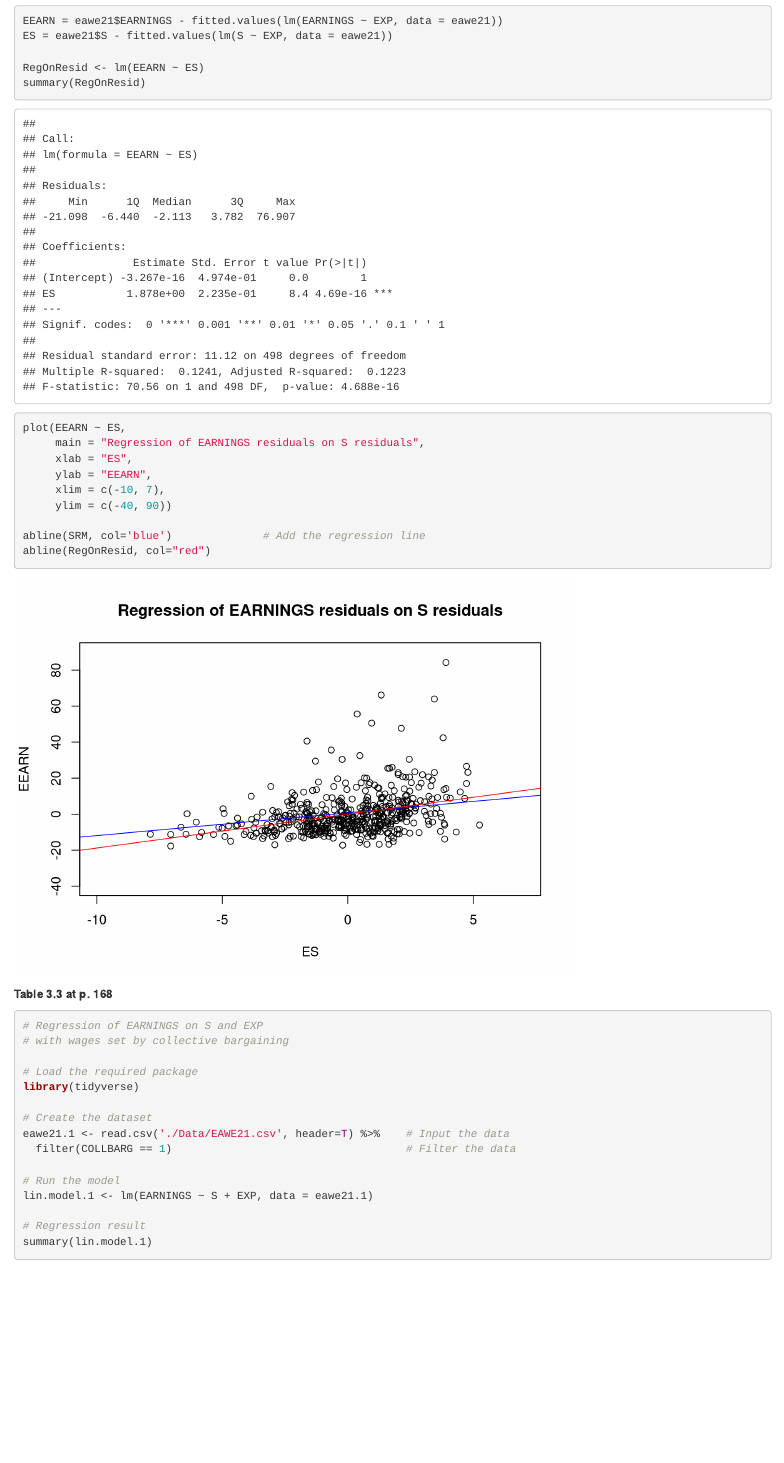
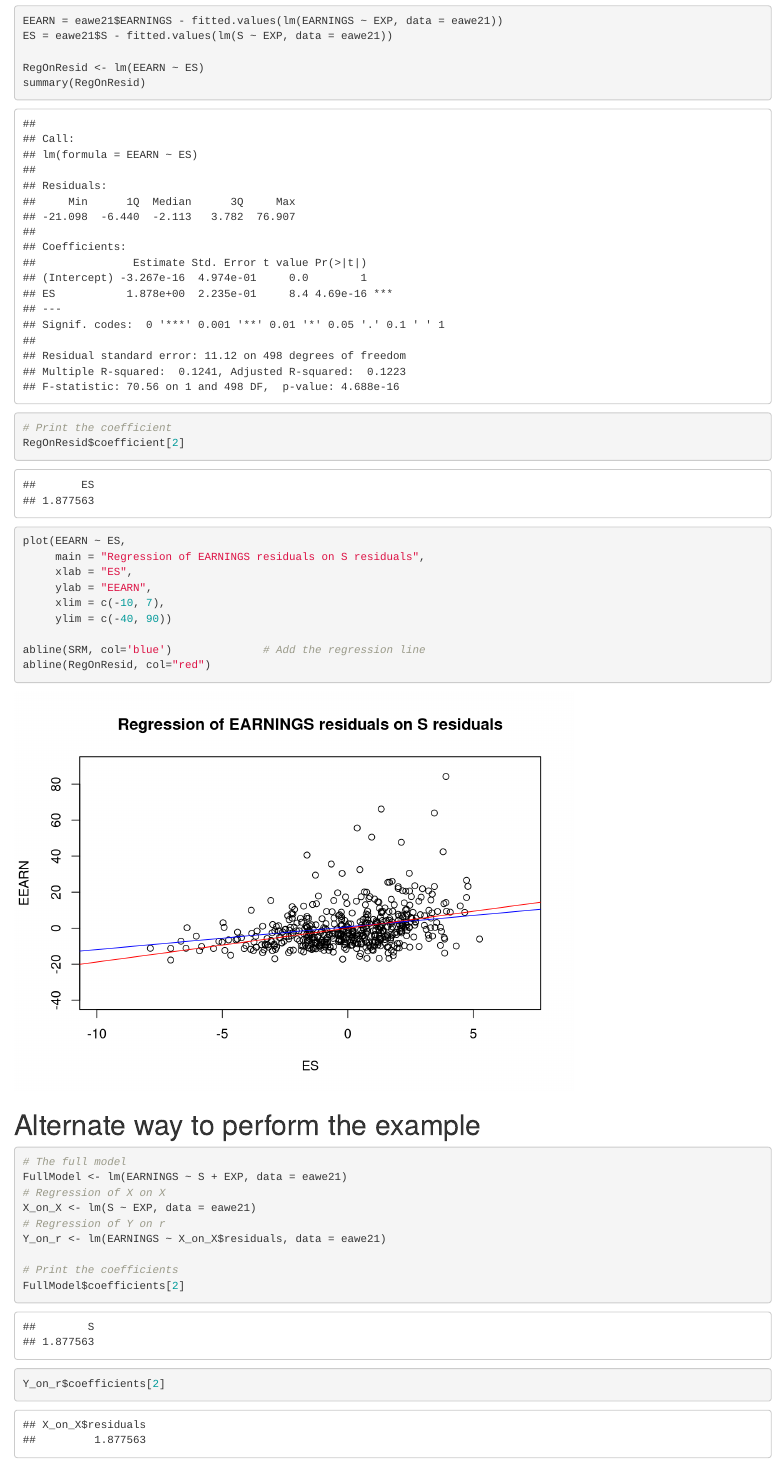
Before and after one commit to stevenkhwun/EconometricsUsingR, an R Markdown document (Chapter2.Rmd): the page in a window 1100 px wide, from 1530 px down. Rendered offline with R 4.5, knitr and Pandoc, with nearby package versions.

Commit message:
Alternate method to perform Frisch-Waugh-Lovell theorem added.

````diff
--- a/Chapter2.Rmd
+++ b/Chapter2.Rmd
@@ -54,6 +54,10 @@ ES = eawe21$S - fitted.values(lm(S ~ EXP, data = eawe21))
 RegOnResid <- lm(EEARN ~ ES)
 summary(RegOnResid)
 
+# Print the coefficient
+RegOnResid$coefficient[2]
+
+
 plot(EEARN ~ ES,
      main = "Regression of EARNINGS residuals on S residuals",
      xlab = "ES",
@@ -64,6 +68,21 @@ plot(EEARN ~ ES,
 abline(SRM, col='blue')              # Add the regression line
 abline(RegOnResid, col="red")
 
+```
+
+# Alternate way to perform the example
+
+```{r}
+# The full model
+FullModel <- lm(EARNINGS ~ S + EXP, data = eawe21)
+# Regression of X on X
+X_on_X <- lm(S ~ EXP, data = eawe21)
+# Regression of Y on r
+Y_on_r <- lm(EARNINGS ~ X_on_X$residuals, data = eawe21)
+
+# Print the coefficients
+FullModel$coefficients[2]
+Y_on_r$coefficients[2]
 ```
 
 
````
Also changed, not shown: Chapter2.html.
